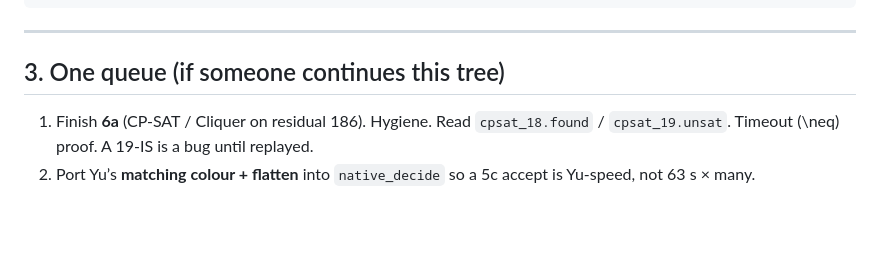
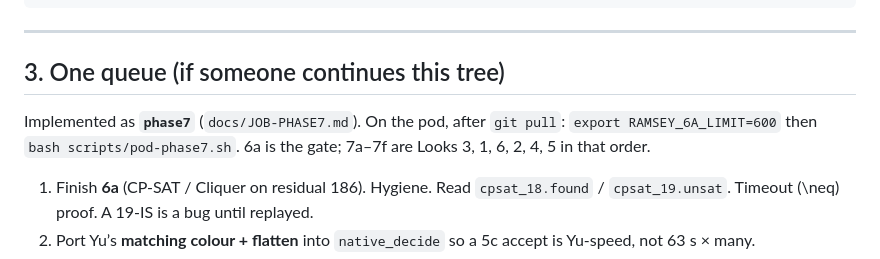
Before and after one commit to pageman/ramsey-gpu-constructions, a Markdown page: docs/WHERE-TO-LOOK.md, the part around the change. Drawn GitHub-style; blank space fills up the shorter version.

Commit message:
Point the where-to-look queue at phase7.

```diff
--- a/docs/WHERE-TO-LOOK.md
+++ b/docs/WHERE-TO-LOOK.md
@@ -360,6 +360,10 @@ all:Exoo Tatarevic Ramsey circulant
 
 ## 3. One queue (if someone continues this tree)
 
+Implemented as **`phase7`** (`docs/JOB-PHASE7.md`). On the pod, after
+`git pull`: `export RAMSEY_6A_LIMIT=600` then `bash scripts/pod-phase7.sh`.
+6a is the gate; 7a–7f are Looks 3, 1, 6, 2, 4, 5 in that order.
+
 1. Finish **6a** (CP-SAT / Cliquer on residual 186). Hygiene. Read
    `cpsat_18.found` / `cpsat_19.unsat`. Timeout \(\neq\) proof. A 19-IS
    is a bug until replayed.
```
